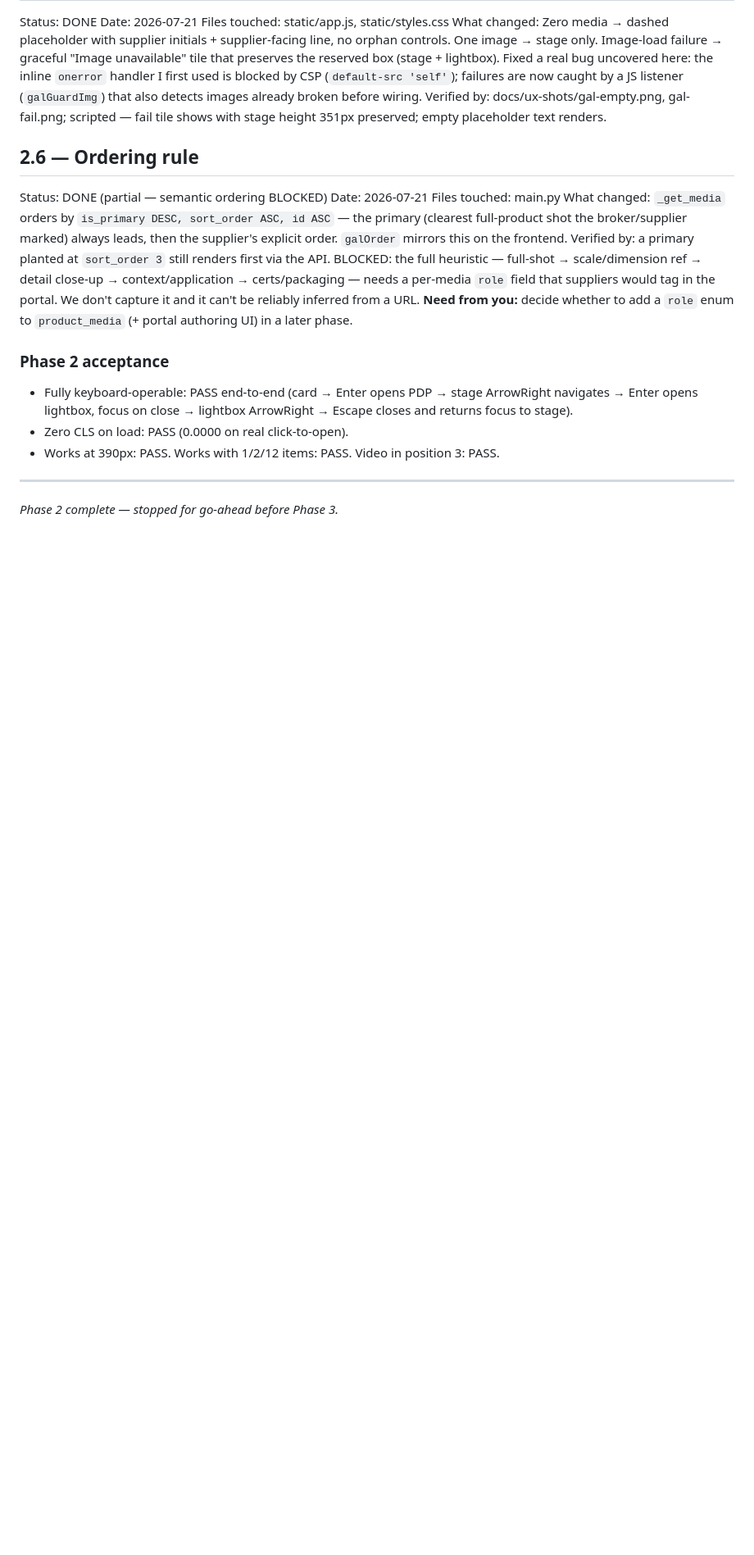
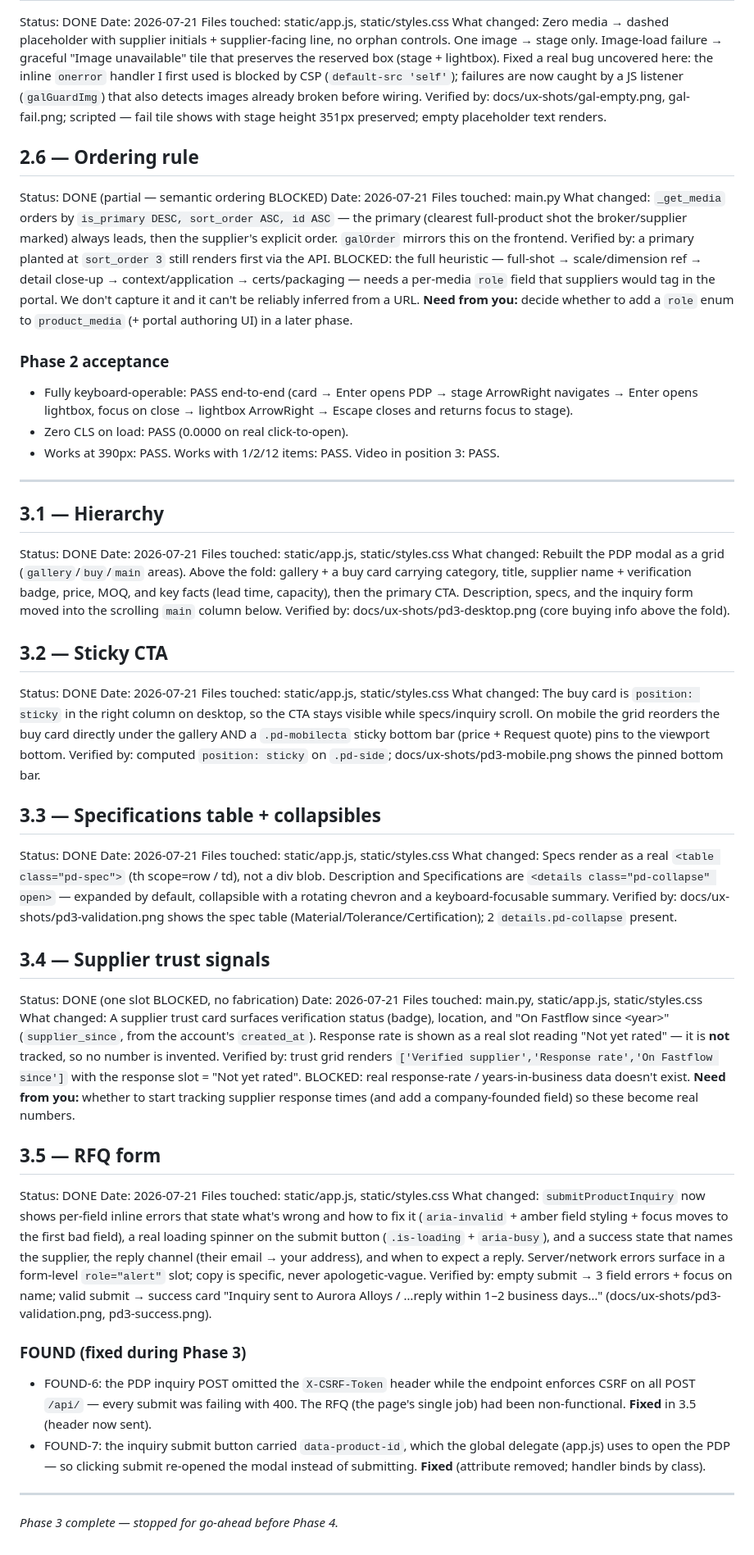
Before and after one commit to yaalasan/online-trade-platform, a Markdown page: fastflow-ux-ledger.md, the part around the change. Shown at 82% size. Drawn GitHub-style; blank space fills up the shorter version.

Commit message:
ux(3): ledger — Phase 3 PDP overhaul (3.1–3.5) + FOUND-6/7

```diff
--- a/fastflow-ux-ledger.md
+++ b/fastflow-ux-ledger.md
@@ -119,4 +119,46 @@ BLOCKED: the full heuristic — full-shot → scale/dimension ref → detail clo
 
 ---
 
-_Phase 2 complete — stopped for go-ahead before Phase 3._
+## 3.1 — Hierarchy
+Status: DONE
+Date: 2026-07-21
+Files touched: static/app.js, static/styles.css
+What changed: Rebuilt the PDP modal as a grid (`gallery`/`buy`/`main` areas). Above the fold: gallery + a buy card carrying category, title, supplier name + verification badge, price, MOQ, and key facts (lead time, capacity), then the primary CTA. Description, specs, and the inquiry form moved into the scrolling `main` column below.
+Verified by: docs/ux-shots/pd3-desktop.png (core buying info above the fold).
+
+## 3.2 — Sticky CTA
+Status: DONE
+Date: 2026-07-21
+Files touched: static/app.js, static/styles.css
+What changed: The buy card is `position: sticky` in the right column on desktop, so the CTA stays visible while specs/inquiry scroll. On mobile the grid reorders the buy card directly under the gallery AND a `.pd-mobilecta` sticky bottom bar (price + Request quote) pins to the viewport bottom.
+Verified by: computed `position: sticky` on `.pd-side`; docs/ux-shots/pd3-mobile.png shows the pinned bottom bar.
+
+## 3.3 — Specifications table + collapsibles
+Status: DONE
+Date: 2026-07-21
+Files touched: static/app.js, static/styles.css
+What changed: Specs render as a real `<table class="pd-spec">` (th scope=row / td), not a div blob. Description and Specifications are `<details class="pd-collapse" open>` — expanded by default, collapsible with a rotating chevron and a keyboard-focusable summary.
+Verified by: docs/ux-shots/pd3-validation.png shows the spec table (Material/Tolerance/Certification); 2 `details.pd-collapse` present.
+
+## 3.4 — Supplier trust signals
+Status: DONE (one slot BLOCKED, no fabrication)
+Date: 2026-07-21
+Files touched: main.py, static/app.js, static/styles.css
+What changed: A supplier trust card surfaces verification status (badge), location, and "On Fastflow since &lt;year&gt;" (`supplier_since`, from the account's `created_at`). Response rate is shown as a real slot reading "Not yet rated" — it is **not** tracked, so no number is invented.
+Verified by: trust grid renders `['Verified supplier','Response rate','On Fastflow since']` with the response slot = "Not yet rated".
+BLOCKED: real response-rate / years-in-business data doesn't exist. **Need from you:** whether to start tracking supplier response times (and add a company-founded field) so these become real numbers.
+
+## 3.5 — RFQ form
+Status: DONE
+Date: 2026-07-21
+Files touched: static/app.js, static/styles.css
+What changed: `submitProductInquiry` now shows per-field inline errors that state what's wrong and how to fix it (`aria-invalid` + amber field styling + focus moves to the first bad field), a real loading spinner on the submit button (`.is-loading` + `aria-busy`), and a success state that names the supplier, the reply channel (their email → your address), and when to expect a reply. Server/network errors surface in a form-level `role="alert"` slot; copy is specific, never apologetic-vague.
+Verified by: empty submit → 3 field errors + focus on name; valid submit → success card "Inquiry sent to Aurora Alloys / …reply within 1–2 business days…" (docs/ux-shots/pd3-validation.png, pd3-success.png).
+
+### FOUND (fixed during Phase 3)
+- FOUND-6: the PDP inquiry POST omitted the `X-CSRF-Token` header while the endpoint enforces CSRF on all POST `/api/` — every submit was failing with 400. The RFQ (the page's single job) had been non-functional. **Fixed** in 3.5 (header now sent).
+- FOUND-7: the inquiry submit button carried `data-product-id`, which the global delegate (app.js) uses to open the PDP — so clicking submit re-opened the modal instead of submitting. **Fixed** (attribute removed; handler binds by class).
+
+---
+
+_Phase 3 complete — stopped for go-ahead before Phase 4._
```
